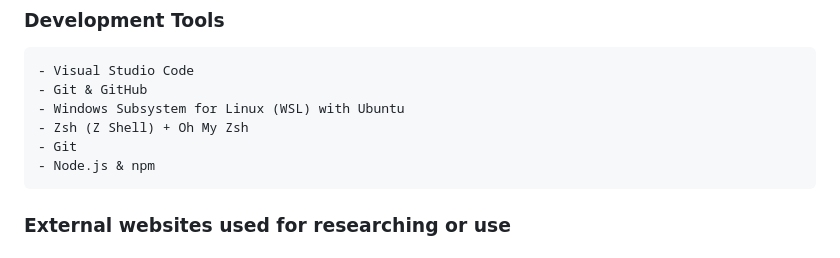
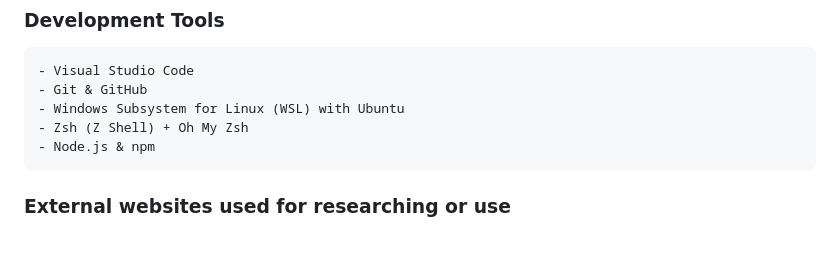
Before and after one commit to Ryziou/mastermind-project, a Markdown page: readme.md, the part around the change. Drawn GitHub-style.

```diff
--- a/readme.md
+++ b/readme.md
@@ -27,7 +27,6 @@ This project started on 31/03/2025 and I have worked solo on this. It was comple
     - Git & GitHub
     - Windows Subsystem for Linux (WSL) with Ubuntu
     - Zsh (Z Shell) + Oh My Zsh
-    - Git
     - Node.js & npm
 ### External websites used for researching or use
 #### Researching
```
